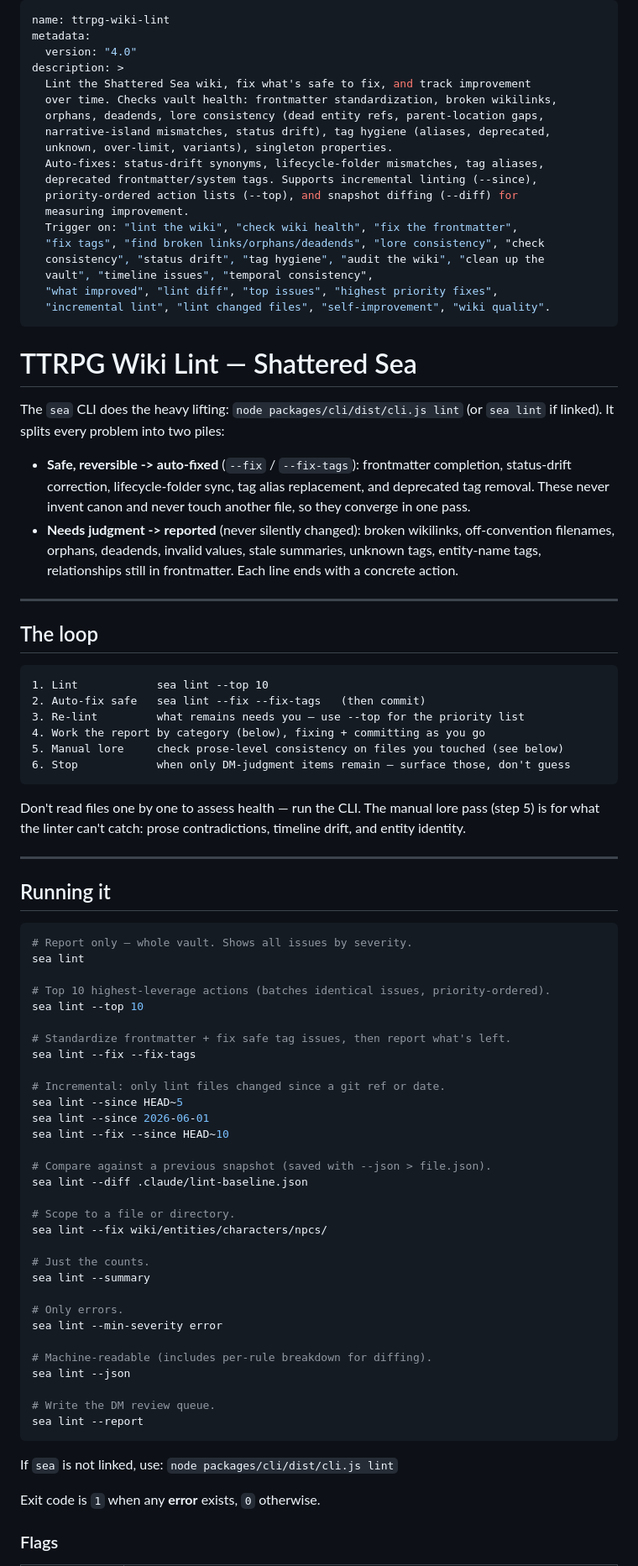
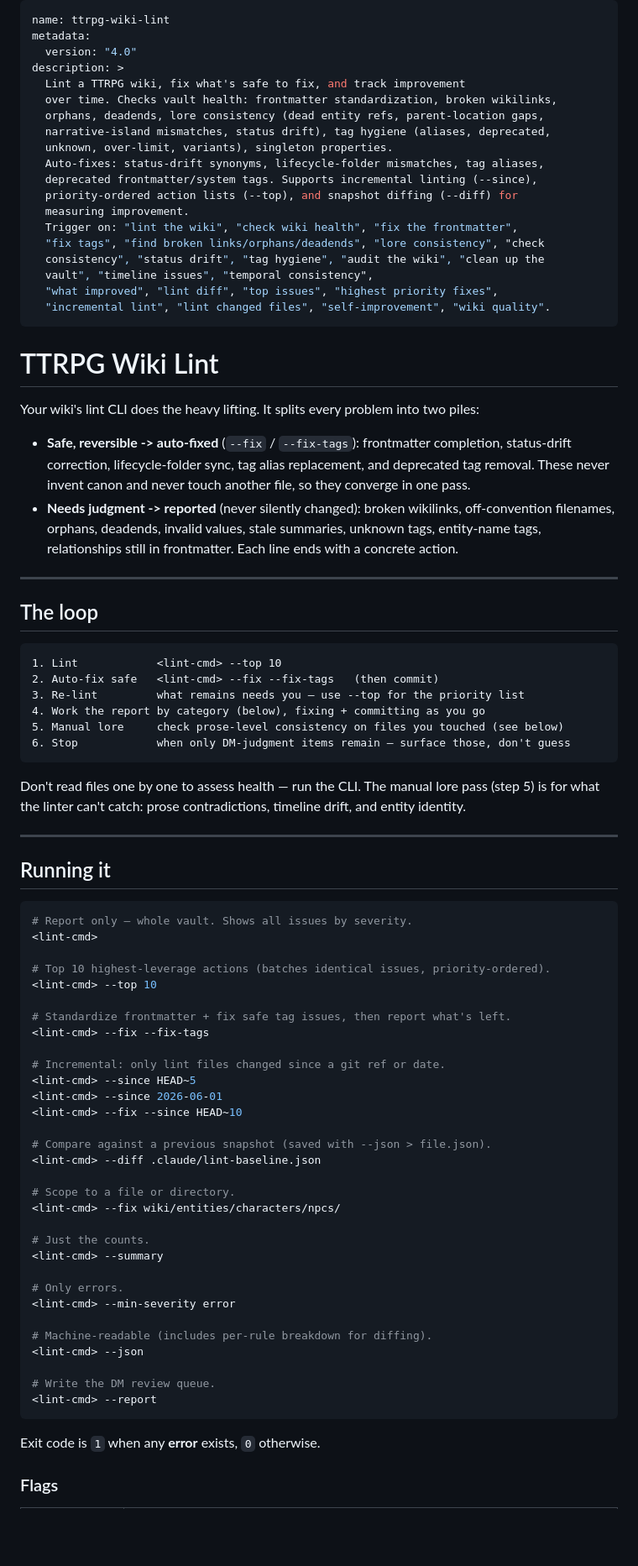
Before and after one commit to Thedougler/agent-skills, a Markdown page: ttrpg-wiki-lint/SKILL.md, the part around one of its changes. Shown at 84% size. Drawn GitHub-style; blank space fills up the shorter version.

````diff
--- a/ttrpg-wiki-lint/SKILL.md
+++ b/ttrpg-wiki-lint/SKILL.md
@@ -3,7 +3,7 @@ name: ttrpg-wiki-lint
 metadata:
   version: "4.0"
 description: >
-  Lint the Shattered Sea wiki, fix what's safe to fix, and track improvement
+  Lint a TTRPG wiki, fix what's safe to fix, and track improvement
   over time. Checks vault health: frontmatter standardization, broken wikilinks,
   orphans, deadends, lore consistency (dead entity refs, parent-location gaps,
   narrative-island mismatches, status drift), tag hygiene (aliases, deprecated,
@@ -20,10 +20,9 @@ description: >
   "incremental lint", "lint changed files", "self-improvement", "wiki quality".
 ---
 
-# TTRPG Wiki Lint — Shattered Sea
+# TTRPG Wiki Lint
 
-The `sea` CLI does the heavy lifting: `node packages/cli/dist/cli.js lint` (or
-`sea lint` if linked). It splits every problem into two piles:
+Your wiki's lint CLI does the heavy lifting. It splits every problem into two piles:
 
 - **Safe, reversible -> auto-fixed** (`--fix` / `--fix-tags`): frontmatter
   completion, status-drift correction, lifecycle-folder sync, tag alias
@@ -39,8 +38,8 @@ The `sea` CLI does the heavy lifting: `node packages/cli/dist/cli.js lint` (or
 ## The loop
 
 ```
-1. Lint            sea lint --top 10
-2. Auto-fix safe   sea lint --fix --fix-tags   (then commit)
+1. Lint            <lint-cmd> --top 10
+2. Auto-fix safe   <lint-cmd> --fix --fix-tags   (then commit)
 3. Re-lint         what remains needs you — use --top for the priority list
 4. Work the report by category (below), fixing + committing as you go
 5. Manual lore     check prose-level consistency on files you touched (see below)
@@ -57,39 +56,37 @@ drift, and entity identity.
 
 ```bash
 # Report only — whole vault. Shows all issues by severity.
-sea lint
+<lint-cmd>
 
 # Top 10 highest-leverage actions (batches identical issues, priority-ordered).
-sea lint --top 10
+<lint-cmd> --top 10
 
 # Standardize frontmatter + fix safe tag issues, then report what's left.
-sea lint --fix --fix-tags
+<lint-cmd> --fix --fix-tags
 
 # Incremental: only lint files changed since a git ref or date.
-sea lint --since HEAD~5
-sea lint --since 2026-06-01
-sea lint --fix --since HEAD~10
+<lint-cmd> --since HEAD~5
+<lint-cmd> --since 2026-06-01
+<lint-cmd> --fix --since HEAD~10
 
 # Compare against a previous snapshot (saved with --json > file.json).
-sea lint --diff .claude/lint-baseline.json
+<lint-cmd> --diff .claude/lint-baseline.json
 
 # Scope to a file or directory.
-sea lint --fix wiki/entities/characters/npcs/
+<lint-cmd> --fix wiki/entities/characters/npcs/
 
 # Just the counts.
-sea lint --summary
+<lint-cmd> --summary
 
 # Only errors.
-sea lint --min-severity error
+<lint-cmd> --min-severity error
 
 # Machine-readable (includes per-rule breakdown for diffing).
-sea lint --json
+<lint-cmd> --json
 
 # Write the DM review queue.
-sea lint --report
+<lint-cmd> --report
 ```
-
-If `sea` is not linked, use: `node packages/cli/dist/cli.js lint`
 
 Exit code is `1` when any **error** exists, `0` otherwise.
 
````
Also changed, not shown: other parts of ttrpg-wiki-lint/SKILL.md (+19 -20 lines), README.md (+1 -1 lines).
